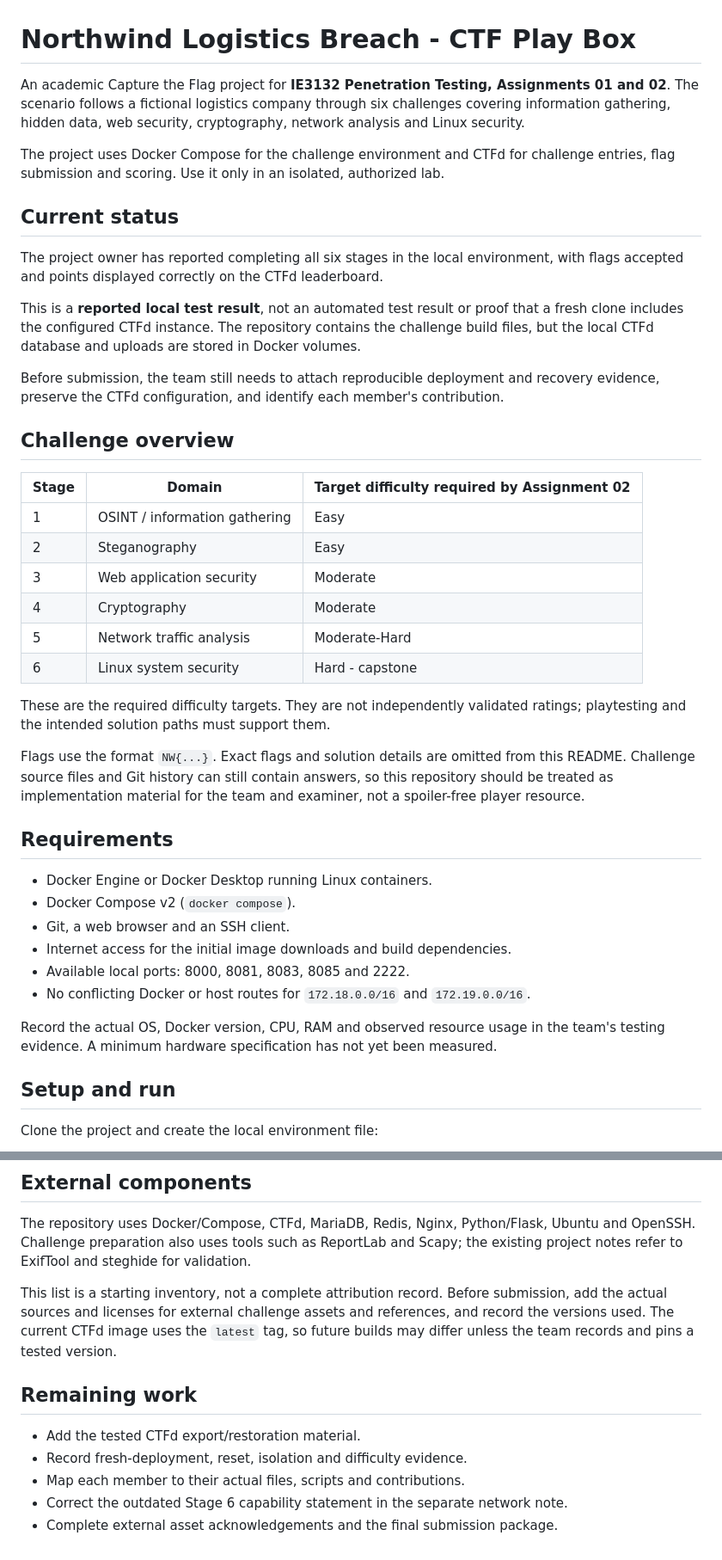
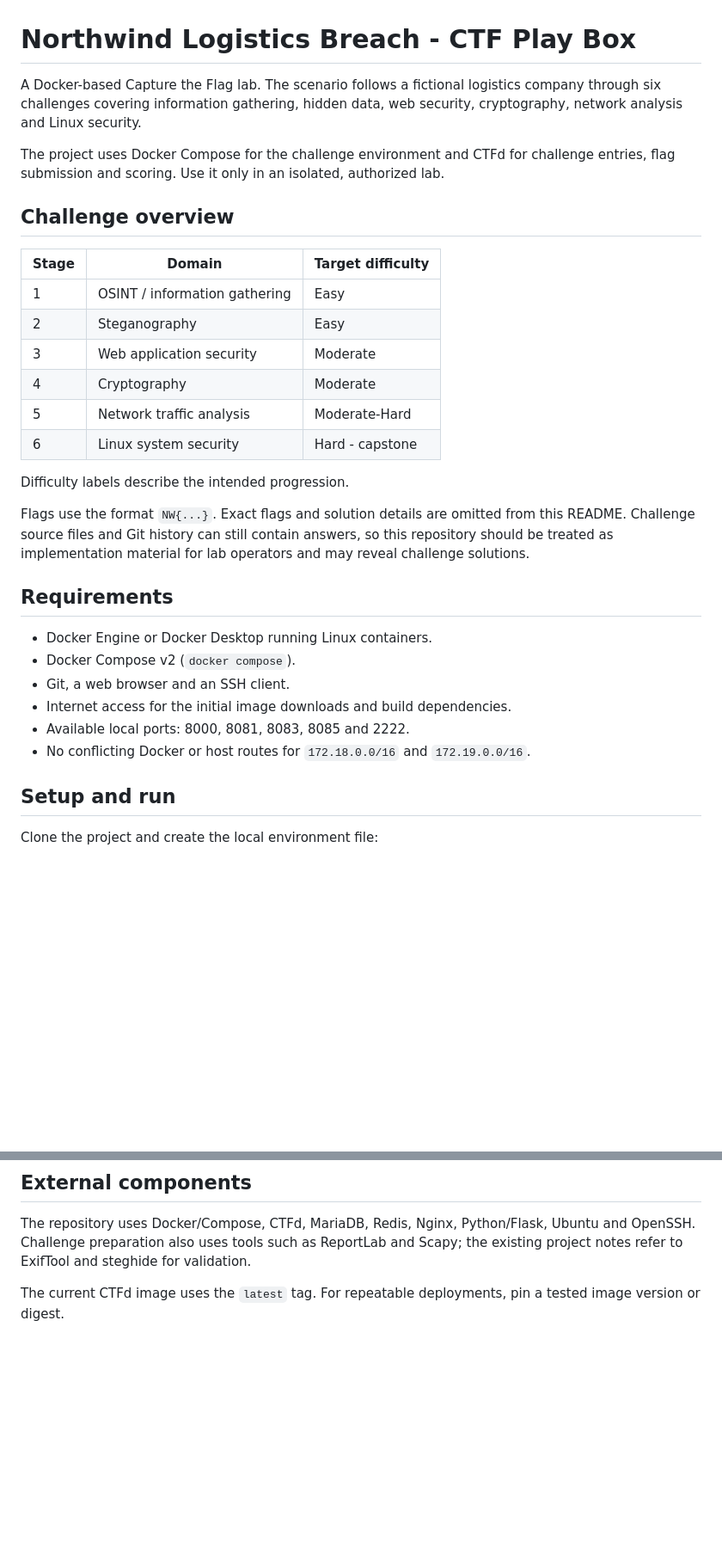
Before and after one commit to JATHURSHAN-R/northwind-ctf, a Markdown page: README.md, 2 parts joined by grey strips. Shown at 86% size. GitHub-like rendering; blank space fills up the shorter version.

```diff
--- a/README.md
+++ b/README.md
@@ -1,20 +1,12 @@
 # Northwind Logistics Breach - CTF Play Box
 
-An academic Capture the Flag project for **IE3132 Penetration Testing, Assignments 01 and 02**. The scenario follows a fictional logistics company through six challenges covering information gathering, hidden data, web security, cryptography, network analysis and Linux security.
+A Docker-based Capture the Flag lab. The scenario follows a fictional logistics company through six challenges covering information gathering, hidden data, web security, cryptography, network analysis and Linux security.
 
 The project uses Docker Compose for the challenge environment and CTFd for challenge entries, flag submission and scoring. Use it only in an isolated, authorized lab.
 
-## Current status
-
-The project owner has reported completing all six stages in the local environment, with flags accepted and points displayed correctly on the CTFd leaderboard.
-
-This is a **reported local test result**, not an automated test result or proof that a fresh clone includes the configured CTFd instance. The repository contains the challenge build files, but the local CTFd database and uploads are stored in Docker volumes.
-
-Before submission, the team still needs to attach reproducible deployment and recovery evidence, preserve the CTFd configuration, and identify each member's contribution.
-
 ## Challenge overview
 
-| Stage | Domain | Target difficulty required by Assignment 02 |
+| Stage | Domain | Target difficulty |
 |---|---|---|
 | 1 | OSINT / information gathering | Easy |
 | 2 | Steganography | Easy |
@@ -23,9 +15,9 @@ Before submission, the team still needs to attach reproducible deployment and re
 | 5 | Network traffic analysis | Moderate-Hard |
 | 6 | Linux system security | Hard - capstone |
 
-These are the required difficulty targets. They are not independently validated ratings; playtesting and the intended solution paths must support them.
+Difficulty labels describe the intended progression.
 
-Flags use the format `NW{...}`. Exact flags and solution details are omitted from this README. Challenge source files and Git history can still contain answers, so this repository should be treated as implementation material for the team and examiner, not a spoiler-free player resource.
+Flags use the format `NW{...}`. Exact flags and solution details are omitted from this README. Challenge source files and Git history can still contain answers, so this repository should be treated as implementation material for lab operators and may reveal challenge solutions.
 
 ## Requirements
 
@@ -35,8 +27,6 @@ Flags use the format `NW{...}`. Exact flags and solution details are omitted fro
 - Internet access for the initial image downloads and build dependencies.
 - Available local ports: 8000, 8081, 8083, 8085 and 2222.
 - No conflicting Docker or host routes for `172.18.0.0/16` and `172.19.0.0/16`.
-
-Record the actual OS, Docker version, CPU, RAM and observed resource usage in the team's testing evidence. A minimum hardware specification has not yet been measured.
 
 ## Setup and run
 
@@ -200,12 +150,4 @@ The video must show the real running environment. Each member must introduce the
 
 The repository uses Docker/Compose, CTFd, MariaDB, Redis, Nginx, Python/Flask, Ubuntu and OpenSSH. Challenge preparation also uses tools such as ReportLab and Scapy; the existing project notes refer to ExifTool and steghide for validation.
 
-This list is a starting inventory, not a complete attribution record. Before submission, add the actual sources and licenses for external challenge assets and references, and record the versions used. The current CTFd image uses the `latest` tag, so future builds may differ unless the team records and pins a tested version.
-
-## Remaining work
-
-- Add the tested CTFd export/restoration material.
-- Record fresh-deployment, reset, isolation and difficulty evidence.
-- Map each member to their actual files, scripts and contributions.
-- Correct the outdated Stage 6 capability statement in the separate network note.
-- Complete external asset acknowledgements and the final submission package.
+The current CTFd image uses the `latest` tag. For repeatable deployments, pin a tested image version or digest.
```
Also changed, not shown: other parts of README.md (+10 -50 lines).
